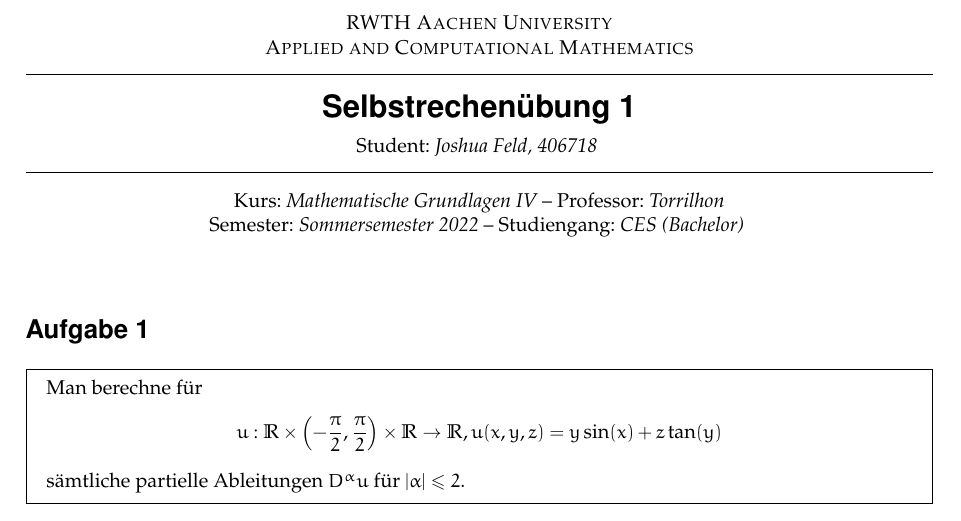
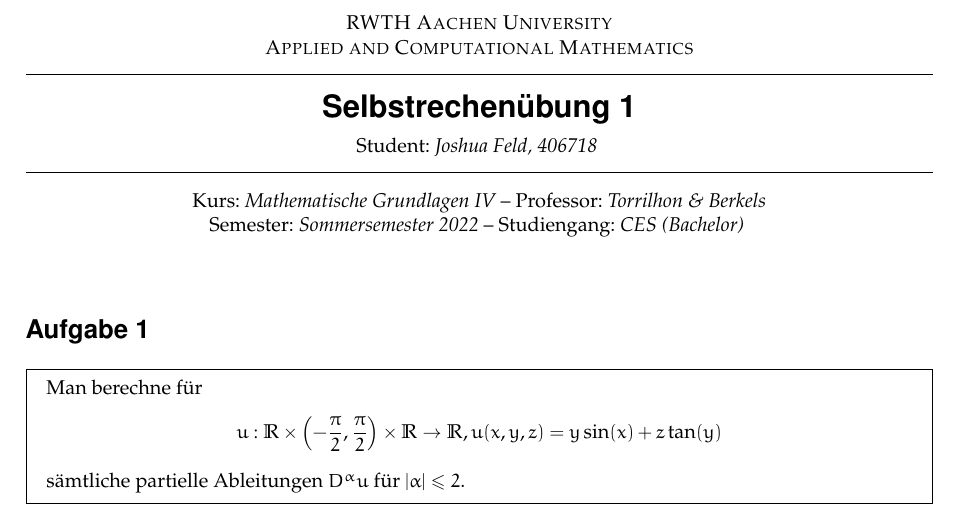
Before and after one commit to feldjoshuanoah/university_old, a LaTeX document (src/ss22/mathe4/self-01.tex): part of page 1 of 3, cut so that both start at the same text. Compiled offline with pdfLaTeX.

Commit message:
Forgot to add the second maths professor in the first self-exercise

```diff
--- a/src/ss22/mathe4/self-01.tex
+++ b/src/ss22/mathe4/self-01.tex
@@ -4,7 +4,7 @@
 \title{Selbstrechenübung 1}
 \author{Joshua Feld, 406718}
 \course{Mathematische Grundlagen IV}
-\professor{Torrilhon}
+\professor{Torrilhon \& Berkels}
 \semester{Sommersemester 2022}
 \program{CES (Bachelor)}
 
```
